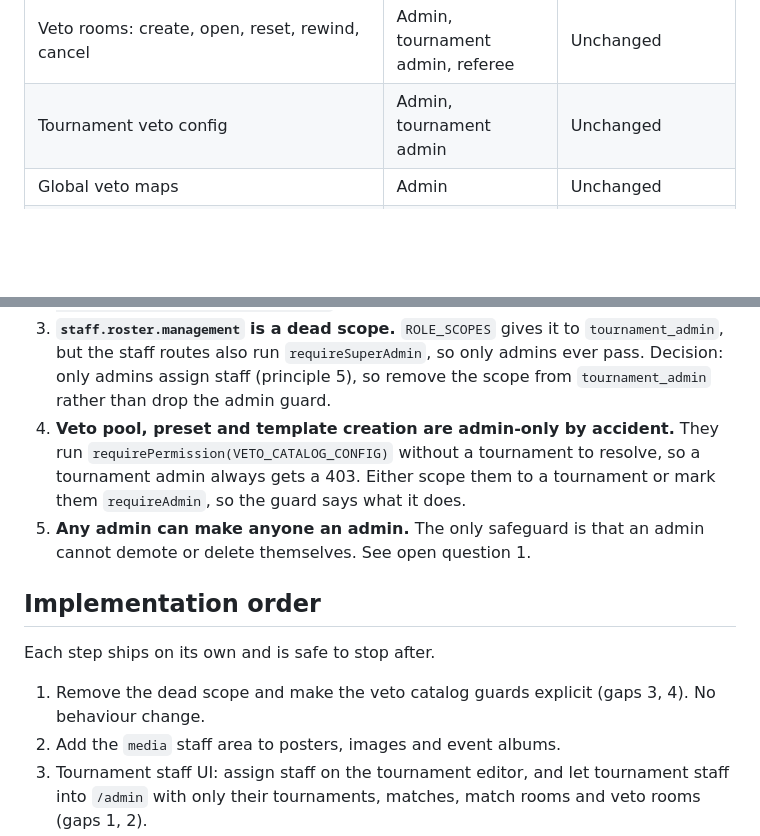
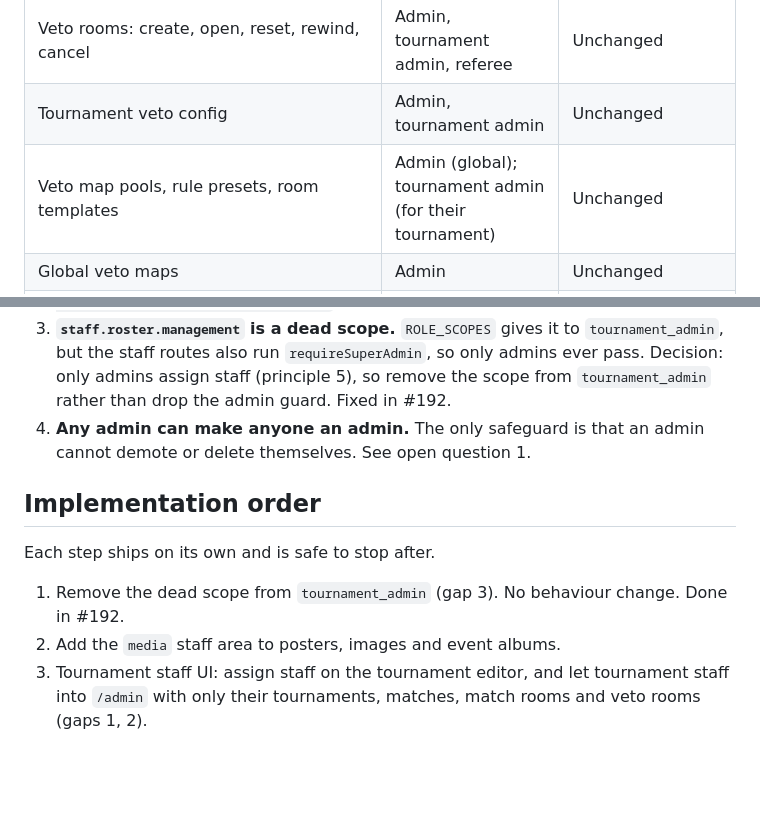
Before and after one commit to Russelrip/QuestEsports, a Markdown page: docs/roles-and-permissions.md, 2 parts joined by grey strips. GitHub-like rendering; blank space fills up the shorter version.

Commit message:
docs: drop the veto catalog gap from the roles proposal
The veto pool, preset and template guard reads tournamentId from the request
body, and veto.service lets a tournament admin create those for their own
tournament. Only global catalog entries are admin-only, which is intended, so
it was never a gap. Record the veto catalog permissions in the match table and
point step 1 at #192.

Co-Authored-By: Claude Opus 5 <noreply@anthropic.com>

```diff
--- a/docs/roles-and-permissions.md
+++ b/docs/roles-and-permissions.md
@@ -90,6 +90,7 @@ The legacy media migration routes (`/api/admin/media/import-legacy-posters`,
 | Match rooms: sync, moderate, answer support | Admin, tournament admin, referee, directly assigned staff | Unchanged |
 | Veto rooms: create, open, reset, rewind, cancel | Admin, tournament admin, referee | Unchanged |
 | Tournament veto config | Admin, tournament admin | Unchanged |
+| Veto map pools, rule presets, room templates | Admin (global); tournament admin (for their tournament) | Unchanged |
 | Global veto maps | Admin | Unchanged |
 | Challonge integration, sync, results | Admin, tournament admin | Unchanged |
 | Native bracket: generate, edit, publish (`/api/admin/tournaments/:id/bracket`) | Admin | **Admin + tournament admin** for their tournament |
@@ -149,19 +150,16 @@ above can work.
    `tournament_admin`, but the staff routes also run `requireSuperAdmin`, so
    only admins ever pass. Decision: only admins assign staff (principle 5), so
    remove the scope from `tournament_admin` rather than drop the admin guard.
-4. **Veto pool, preset and template creation are admin-only by accident.** They
-   run `requirePermission(VETO_CATALOG_CONFIG)` without a tournament to resolve,
-   so a tournament admin always gets a 403. Either scope them to a tournament
-   or mark them `requireAdmin`, so the guard says what it does.
-5. **Any admin can make anyone an admin.** The only safeguard is that an admin
+   Fixed in #192.
+4. **Any admin can make anyone an admin.** The only safeguard is that an admin
    cannot demote or delete themselves. See open question 1.
 
 ## Implementation order
 
 Each step ships on its own and is safe to stop after.
 
-1. Remove the dead scope and make the veto catalog guards explicit (gaps 3, 4).
-   No behaviour change.
+1. Remove the dead scope from `tournament_admin` (gap 3). No behaviour change.
+   Done in #192.
 2. Add the `media` staff area to posters, images and event albums.
 3. Tournament staff UI: assign staff on the tournament editor, and let tournament
    staff into `/admin` with only their tournaments, matches, match rooms and
```
